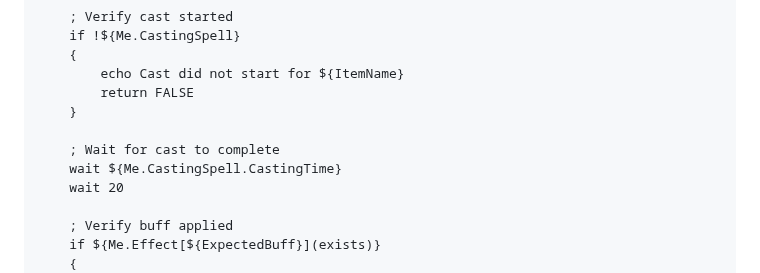
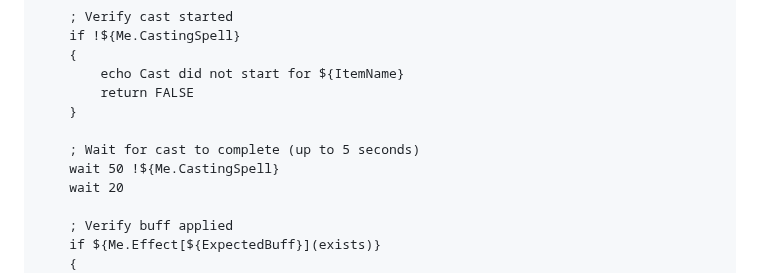
Before and after one commit to isxGames/isxDocs, a Markdown page: ISXEQ2 Scripting Guide/16_Utility_Script_Patterns.md, the part around the change. GitHub-like rendering.

Commit message:
Fix CastingSpell.CastingTime to conditional wait in 16_Utility_Script_Patterns.md

```diff
--- a/ISXEQ2 Scripting Guide/16_Utility_Script_Patterns.md
+++ b/ISXEQ2 Scripting Guide/16_Utility_Script_Patterns.md
@@ -1397,8 +1397,8 @@ function UseItemSafely(string ItemName, string ExpectedBuff)
 		return FALSE
 	}
 
-	; Wait for cast to complete
-	wait ${Me.CastingSpell.CastingTime}
+	; Wait for cast to complete (up to 5 seconds)
+	wait 50 !${Me.CastingSpell}
 	wait 20
 
 	; Verify buff applied
```
